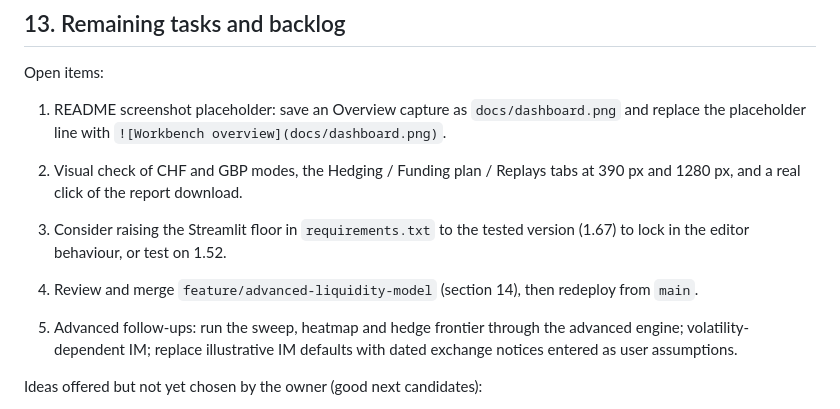
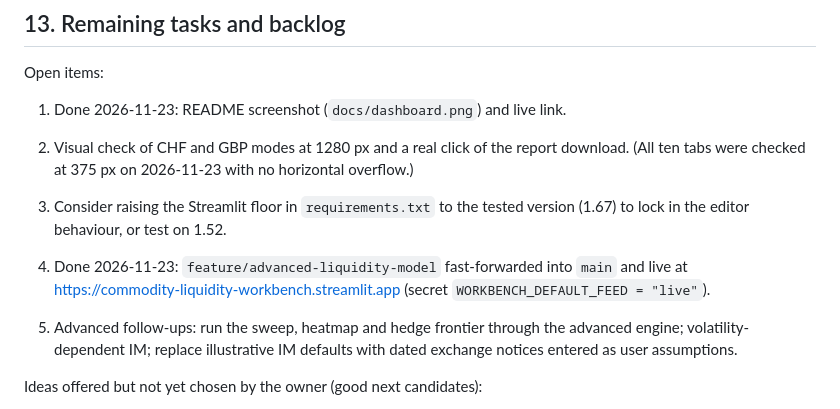
Before and after one commit to tjarklademacher-cloud/commodity-liquidity-workbench, a Markdown page: PROJECT_CONTEXT.md, the part around the change. GitHub-like rendering.

```diff
--- a/PROJECT_CONTEXT.md
+++ b/PROJECT_CONTEXT.md
@@ -585,14 +585,14 @@ stress, sweep, tiers, grid, Monte Carlo samples, replay, certificate) and confir
 ## 13. Remaining tasks and backlog
 
 Open items:
-1. README screenshot placeholder: save an Overview capture as `docs/dashboard.png` and replace the
-   placeholder line with `![Workbench overview](docs/dashboard.png)`.
-2. Visual check of CHF and GBP modes, the Hedging / Funding plan / Replays tabs at 390 px and 1280 px, and a
-   real click of the report download.
+1. Done 2026-11-23: README screenshot (`docs/dashboard.png`) and live link.
+2. Visual check of CHF and GBP modes at 1280 px and a real click of the report download. (All ten tabs were
+   checked at 375 px on 2026-11-23 with no horizontal overflow.)
 3. Consider raising the Streamlit floor in `requirements.txt` to the tested version (1.67) to lock in the
    editor behaviour, or test on 1.52.
 
-4. Review and merge `feature/advanced-liquidity-model` (section 14), then redeploy from `main`.
+4. Done 2026-11-23: `feature/advanced-liquidity-model` fast-forwarded into `main` and live at
+   https://commodity-liquidity-workbench.streamlit.app (secret `WORKBENCH_DEFAULT_FEED = "live"`).
 5. Advanced follow-ups: run the sweep, heatmap and hedge frontier through the advanced engine; volatility-
    dependent IM; replace illustrative IM defaults with dated exchange notices entered as user assumptions.
 
```
Also changed, not shown: README.md (+5 -4 lines), docs/dashboard.png (added), 3 other files.
